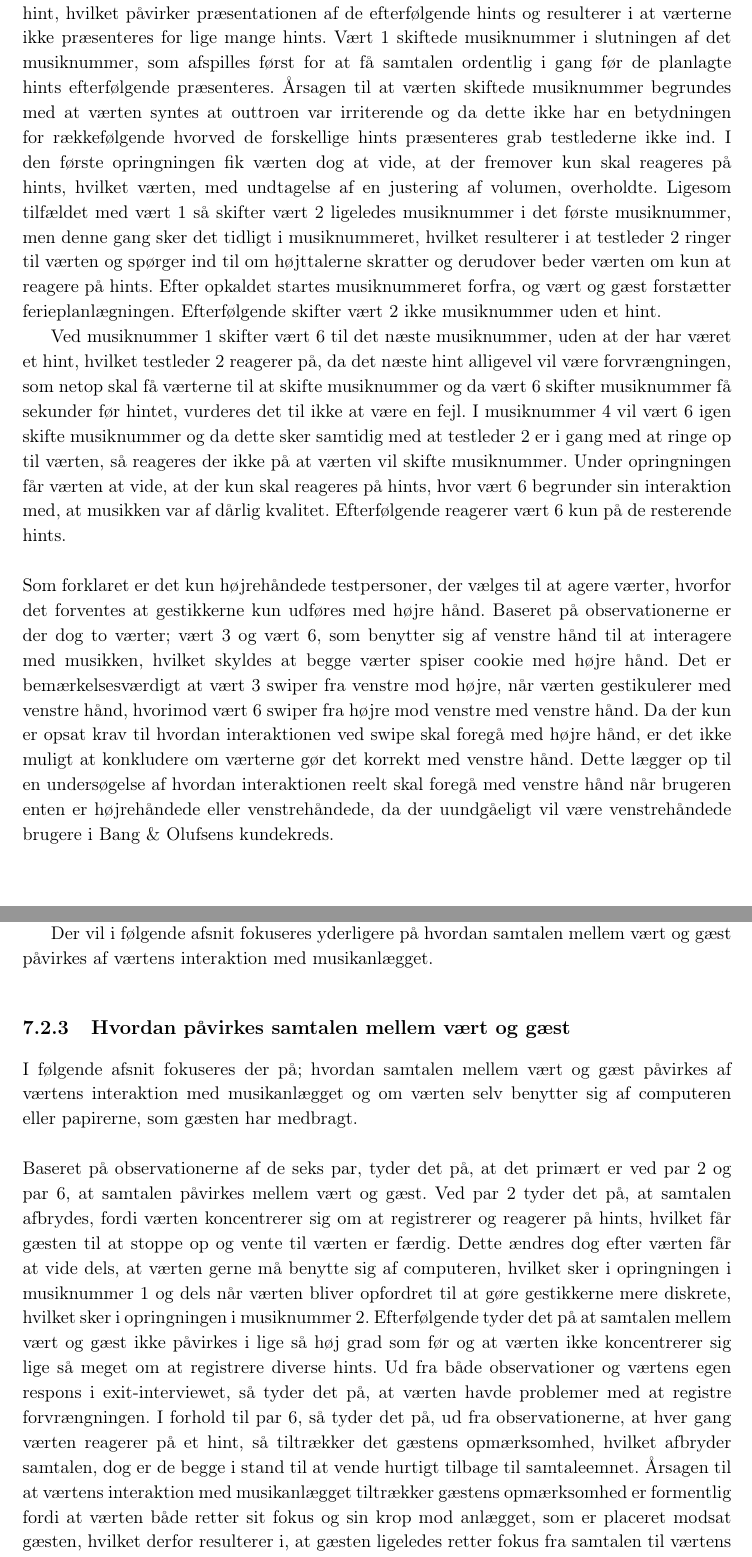
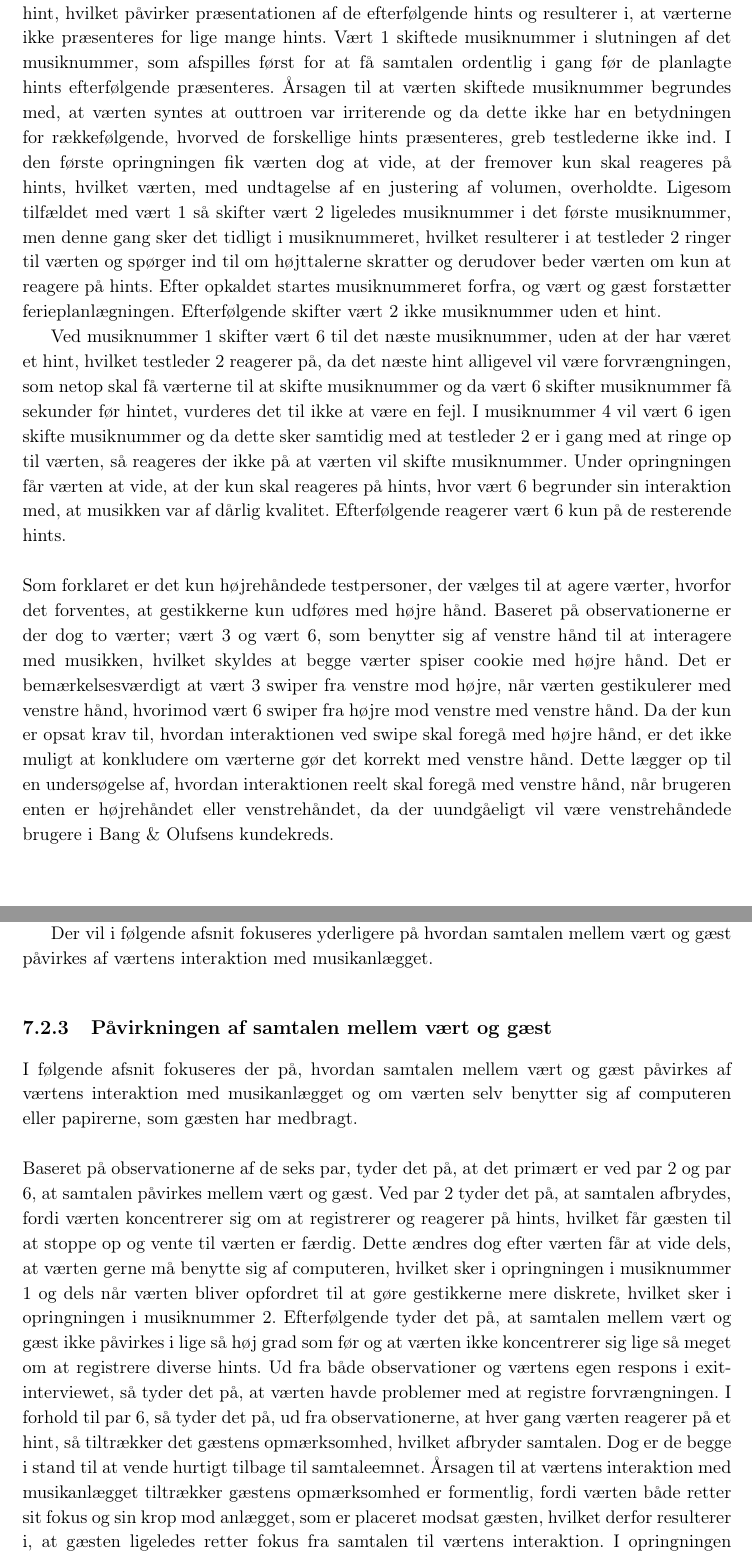
Before and after one commit to SaraNielsen0711/P6-LaTex, a LaTeX thesis (Master.tex, which reads Content/SocialAccept/DatabehandlingSocialAcceptGestikker.tex): two parts of pages 92 and 94 of 149, joined at a grey line, cut so that both start at the same text. Compiled offline with pdfLaTeX.

Commit message:
små rettelser igen igen

```diff
--- a/Content/SocialAccept/DatabehandlingSocialAcceptGestikker.tex
+++ b/Content/SocialAccept/DatabehandlingSocialAcceptGestikker.tex
@@ -49,11 +49,11 @@ Da vært 1, vært 4 og vært 5 hver især kun begår en enkelt fejl vurderes det
 %
 Når værterne interagerede med musikanlægget uden hints, blev det ikke noteret som en fejl, da brugere i en virkelig situation selvfølgelig skal kunne interagere med sit musikanlæg på ethvert tidspunkt. Interaktionerne uden hints relaterer sig nærmest udelukkende til at skrue op og ned for musikken i forbindelse med, at værten tidligere har skruet for meget ned eller for højt op.
 
-Ydermere skifter vært 1, vært 2 og vært 6 musiknummer, uden at der har været et hint, hvilket påvirker præsentationen af de efterfølgende hints og resulterer i at værterne ikke præsenteres for lige mange hints. Vært 1 skiftede musiknummer i slutningen af det musiknummer, som afspilles først for at få samtalen ordentlig i gang før de planlagte hints efterfølgende præsenteres. Årsagen til at værten skiftede musiknummer begrundes med at værten syntes at outtroen var irriterende og da dette ikke har en betydningen for rækkefølgende hvorved de forskellige hints præsenteres grab testlederne ikke ind. I den første opringningen fik værten dog at vide, at der fremover kun skal reageres på hints, hvilket værten, med undtagelse af en justering af volumen, overholdte. Ligesom tilfældet med vært 1 så skifter vært 2 ligeledes musiknummer i det første musiknummer, men denne gang sker det tidligt i musiknummeret, hvilket resulterer i at testleder 2 ringer til værten og spørger ind til om højttalerne skratter og derudover beder værten om kun at reagere på hints. Efter opkaldet startes musiknummeret forfra, og vært og gæst forstætter ferieplanlægningen. Efterfølgende skifter vært 2 ikke musiknummer uden et hint.
+Ydermere skifter vært 1, vært 2 og vært 6 musiknummer, uden at der har været et hint, hvilket påvirker præsentationen af de efterfølgende hints og resulterer i, at værterne ikke præsenteres for lige mange hints. Vært 1 skiftede musiknummer i slutningen af det musiknummer, som afspilles først for at få samtalen ordentlig i gang før de planlagte hints efterfølgende præsenteres. Årsagen til at værten skiftede musiknummer begrundes med, at værten syntes at outtroen var irriterende og da dette ikke har en betydningen for rækkefølgende, hvorved de forskellige hints præsenteres, greb testlederne ikke ind. I den første opringningen fik værten dog at vide, at der fremover kun skal reageres på hints, hvilket værten, med undtagelse af en justering af volumen, overholdte. Ligesom tilfældet med vært 1 så skifter vært 2 ligeledes musiknummer i det første musiknummer, men denne gang sker det tidligt i musiknummeret, hvilket resulterer i at testleder 2 ringer til værten og spørger ind til om højttalerne skratter og derudover beder værten om kun at reagere på hints. Efter opkaldet startes musiknummeret forfra, og vært og gæst forstætter ferieplanlægningen. Efterfølgende skifter vært 2 ikke musiknummer uden et hint.
 
 Ved musiknummer 1 skifter vært 6 til det næste musiknummer, uden at der har været et hint, hvilket testleder 2 reagerer på, da det næste hint alligevel vil være forvrængningen, som netop skal få værterne til at skifte musiknummer og da vært 6 skifter musiknummer få sekunder før hintet, vurderes det til ikke at være en fejl. I musiknummer 4 vil vært 6 igen skifte musiknummer og da dette sker samtidig med at testleder 2 er i gang med at ringe op til værten, så reageres der ikke på at værten vil skifte musiknummer. Under opringningen får værten at vide, at der kun skal reageres på hints, hvor vært 6 begrunder sin interaktion med, at musikken var af dårlig kvalitet. Efterfølgende reagerer vært 6 kun på de resterende hints.\blankline
 %
-Som forklaret er det kun højrehåndede testpersoner, der vælges til at agere værter, hvorfor det forventes at gestikkerne kun udføres med højre hånd. Baseret på observationerne er der dog to værter; vært 3 og vært 6, som benytter sig af venstre hånd til at interagere med musikken, hvilket skyldes at begge værter spiser cookie med højre hånd. Det er bemærkelsesværdigt at vært 3 swiper fra venstre mod højre, når værten gestikulerer med venstre hånd, hvorimod vært 6 swiper fra højre mod venstre med venstre hånd. Da der kun er opsat krav til hvordan interaktionen ved swipe skal foregå med højre hånd, er det ikke muligt at konkludere om værterne gør det korrekt med venstre hånd. Dette lægger op til en undersøgelse af hvordan interaktionen reelt skal foregå med venstre hånd når brugeren enten er højrehåndede eller venstrehåndede, da der uundgåeligt vil være venstrehåndede brugere i Bang $\&$ Olufsens kundekreds.
+Som forklaret er det kun højrehåndede testpersoner, der vælges til at agere værter, hvorfor det forventes, at gestikkerne kun udføres med højre hånd. Baseret på observationerne er der dog to værter; vært 3 og vært 6, som benytter sig af venstre hånd til at interagere med musikken, hvilket skyldes at begge værter spiser cookie med højre hånd. Det er bemærkelsesværdigt at vært 3 swiper fra venstre mod højre, når værten gestikulerer med venstre hånd, hvorimod vært 6 swiper fra højre mod venstre med venstre hånd. Da der kun er opsat krav til, hvordan interaktionen ved swipe skal foregå med højre hånd, er det ikke muligt at konkludere om værterne gør det korrekt med venstre hånd. Dette lægger op til en undersøgelse af, hvordan interaktionen reelt skal foregå med venstre hånd, når brugeren enten er højrehåndet eller venstrehåndet, da der uundgåeligt vil være venstrehåndede brugere i Bang $\&$ Olufsens kundekreds.
 %
 \begin{figure}[H]
 	\centering
@@ -75,10 +75,10 @@ Ligesom ved vært 2, så kigger vært 6 ofte hen i mod musikanlægget og gestiku
 
 Der vil i følgende afsnit fokuseres yderligere på hvordan samtalen mellem vært og gæst påvirkes af værtens interaktion med musikanlægget.
 %
-\subsection{Hvordan påvirkes samtalen mellem vært og gæst}
+\subsection{Påvirkningen af samtalen mellem vært og gæst}
 \label{TestresultaterSocialAcceptSamtale}
 %
-I følgende afsnit fokuseres der på; hvordan samtalen mellem vært og gæst påvirkes af værtens interaktion med musikanlægget og om værten selv benytter sig af computeren eller papirerne, som gæsten har medbragt. \blankline
+I følgende afsnit fokuseres der på, hvordan samtalen mellem vært og gæst påvirkes af værtens interaktion med musikanlægget og om værten selv benytter sig af computeren eller papirerne, som gæsten har medbragt. \blankline
 %
-Baseret på observationerne af de seks par, tyder det på, at det primært er ved par 2 og par 6, at samtalen påvirkes mellem vært og gæst. Ved par 2 tyder det på, at samtalen afbrydes, fordi værten koncentrerer sig om at registrerer og reagerer på hints, hvilket får gæsten til at stoppe op og vente til værten er færdig. Dette ændres dog efter værten får at vide dels, at værten gerne må benytte sig af computeren, hvilket sker i opringningen i musiknummer 1 og dels når værten bliver opfordret til at gøre gestikkerne mere diskrete, hvilket sker i opringningen i musiknummer 2. Efterfølgende tyder det på at samtalen mellem vært og gæst ikke påvirkes i lige så høj grad som før og at værten ikke koncentrerer sig lige så meget om at registrere diverse hints. Ud fra både observationer og værtens egen respons i exit-interviewet, så tyder det på, at værten havde problemer med at registre forvrængningen. I forhold til par 6, så tyder det på, ud fra observationerne, at hver gang værten reagerer på et hint, så tiltrækker det gæstens opmærksomhed, hvilket afbryder samtalen, dog er de begge i stand til at vende hurtigt tilbage til samtaleemnet. Årsagen til at værtens interaktion med musikanlægget tiltrækker gæstens opmærksomhed er formentlig fordi at værten både retter sit fokus og sin krop mod anlægget, som er placeret modsat gæsten, hvilket derfor resulterer i, at gæsten ligeledes retter fokus fra samtalen til værtens interaktion. I opringningen i musiknummer 4 opfordres vært 6, som nævnt, til at lave gestikkerne mere diskrete, hvorefter det tyder på, at samtalen ikke længere påvirkes i lige så høj grad. Det tyder på, at både opringningen og det, at værten for alvor begynder at bruge gæstens medbragte computer er med til dels, at samtalen ikke afbrydes lige så brat som før og dels, at værten interagerer med musikanlægget mere afslappet og uden både at rette sit fokus og sin kroppen mod anlægget.
+Baseret på observationerne af de seks par, tyder det på, at det primært er ved par 2 og par 6, at samtalen påvirkes mellem vært og gæst. Ved par 2 tyder det på, at samtalen afbrydes, fordi værten koncentrerer sig om at registrerer og reagerer på hints, hvilket får gæsten til at stoppe op og vente til værten er færdig. Dette ændres dog efter værten får at vide dels, at værten gerne må benytte sig af computeren, hvilket sker i opringningen i musiknummer 1 og dels når værten bliver opfordret til at gøre gestikkerne mere diskrete, hvilket sker i opringningen i musiknummer 2. Efterfølgende tyder det på, at samtalen mellem vært og gæst ikke påvirkes i lige så høj grad som før og at værten ikke koncentrerer sig lige så meget om at registrere diverse hints. Ud fra både observationer og værtens egen respons i exit-interviewet, så tyder det på, at værten havde problemer med at registre forvrængningen. I forhold til par 6, så tyder det på, ud fra observationerne, at hver gang værten reagerer på et hint, så tiltrækker det gæstens opmærksomhed, hvilket afbryder samtalen. Dog er de begge i stand til at vende hurtigt tilbage til samtaleemnet. Årsagen til at værtens interaktion med musikanlægget tiltrækker gæstens opmærksomhed er formentlig, fordi værten både retter sit fokus og sin krop mod anlægget, som er placeret modsat gæsten, hvilket derfor resulterer i, at gæsten ligeledes retter fokus fra samtalen til værtens interaktion. I opringningen i musiknummer 4 opfordres vært 6, som nævnt, til at lave gestikkerne mere diskrete, hvorefter det tyder på, at samtalen ikke længere påvirkes i lige så høj grad. Det tyder på, at både opringningen og det, at værten for alvor begynder at bruge gæstens medbragte computer er med til dels, at samtalen ikke afbrydes lige så brat som før og dels, at værten interagerer med musikanlægget mere afslappet og uden både at rette sit fokus og sin kroppen mod anlægget.
 
```
Also changed, not shown: Content/ValgAfGestikker/DatabehandlingValgAfGestikkerPauseStart.tex (+1 -1 lines), Content/SocialAccept/DatabehandlingSocialAcceptGestikker.tex (8 more changed lines).
